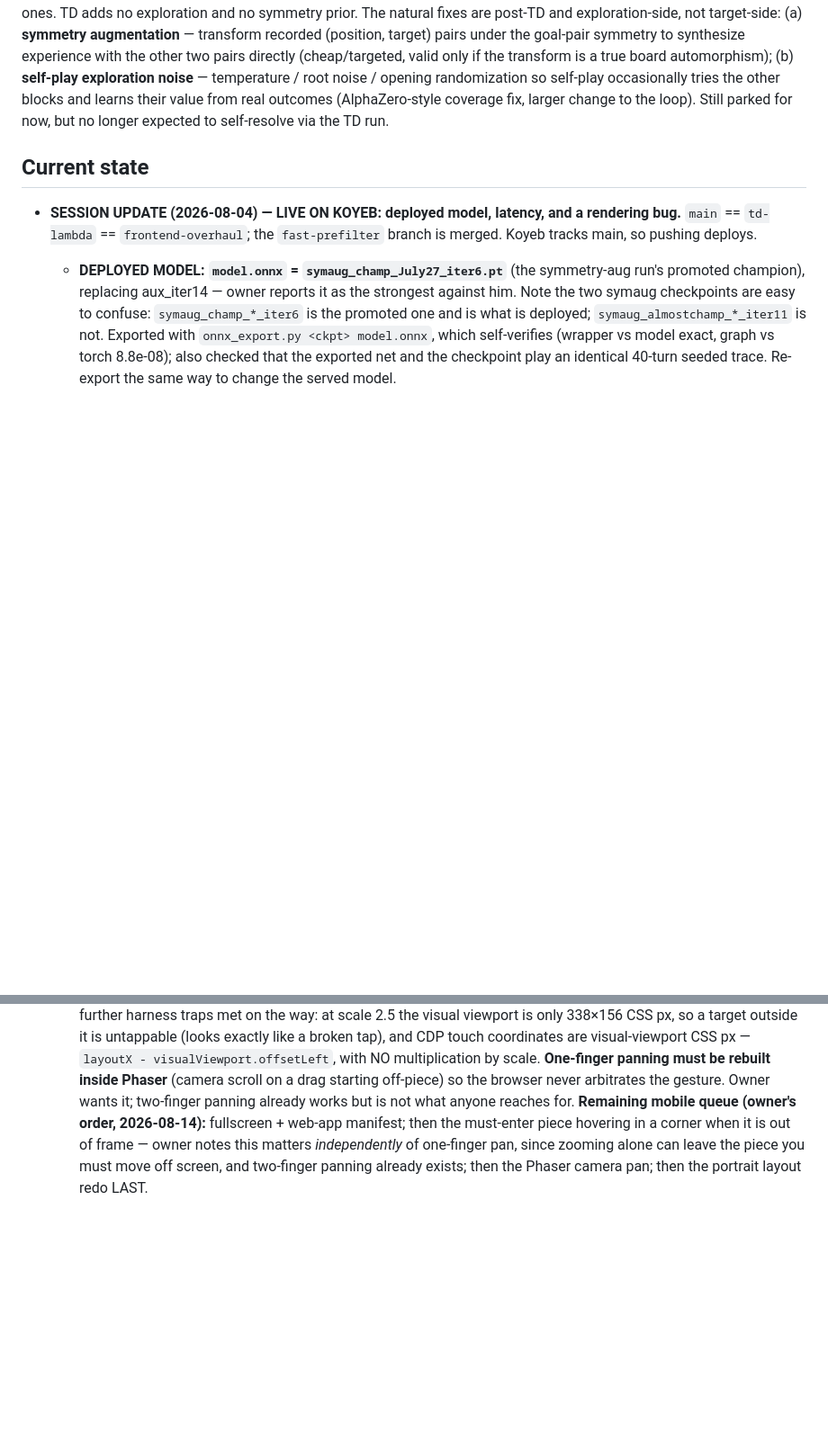
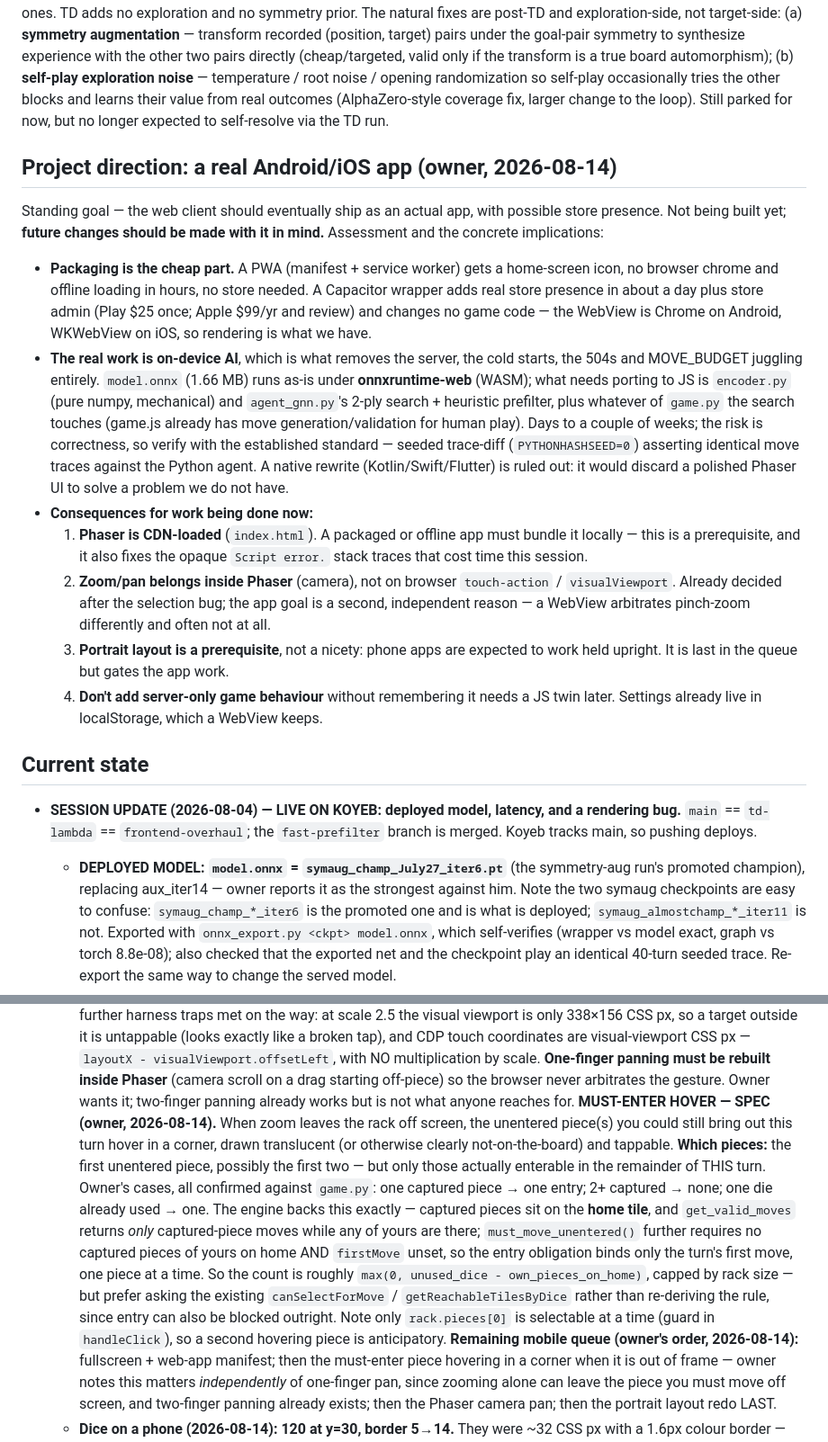
Before and after one commit to tomrecht/boardgame_koyeb, a Markdown page: CLAUDE.md, 2 parts joined by grey strips. Shown at 90% size. GitHub-like rendering; blank space fills up the shorter version.

Commit message:
CLAUDE.md: app as a standing goal, and the must-enter hover spec
Owner wants the web client to eventually ship as a real Android/iOS app,
possibly on the stores, and changes made from now on to keep that in
view. Records the assessment (packaging is hours-to-a-day; the real work
is porting the encoder and 2-ply search to JS so onnxruntime-web can run
model.onnx on device) and the four concrete consequences for current
work: bundle Phaser instead of the CDN, keep zoom/pan inside Phaser
rather than on browser touch-action, treat the portrait layout as a
prerequisite, and avoid server-only game behaviour.

Also records the must-enter hover spec: which pieces hover and when,
drawn translucent. Owner's rule cases were checked against game.py --
captured pieces sit on the home tile and crowd out entries exactly as he
described, and the entry obligation binds only the first move of a turn.

Co-Authored-By: Claude Opus 5 <noreply@anthropic.com>

```diff
--- a/CLAUDE.md
+++ b/CLAUDE.md
@@ -390,6 +390,40 @@ blocks and learns their value from real outcomes (AlphaZero-style coverage
 fix, larger change to the loop). Still parked for now, but no longer
 expected to self-resolve via the TD run.
 
+## Project direction: a real Android/iOS app (owner, 2026-08-14)
+
+Standing goal — the web client should eventually ship as an actual app, with
+possible store presence. Not being built yet; **future changes should be made
+with it in mind.** Assessment and the concrete implications:
+
+- **Packaging is the cheap part.** A PWA (manifest + service worker) gets a
+  home-screen icon, no browser chrome and offline loading in hours, no store
+  needed. A Capacitor wrapper adds real store presence in about a day plus store
+  admin (Play $25 once; Apple $99/yr and review) and changes no game code — the
+  WebView is Chrome on Android, WKWebView on iOS, so rendering is what we have.
+- **The real work is on-device AI**, which is what removes the server, the cold
+  starts, the 504s and MOVE_BUDGET juggling entirely. `model.onnx` (1.66 MB)
+  runs as-is under **onnxruntime-web** (WASM); what needs porting to JS is
+  `encoder.py` (pure numpy, mechanical) and `agent_gnn.py`'s 2-ply search +
+  heuristic prefilter, plus whatever of `game.py` the search touches (game.js
+  already has move generation/validation for human play). Days to a couple of
+  weeks; the risk is correctness, so verify with the established standard —
+  seeded trace-diff (`PYTHONHASHSEED=0`) asserting identical move traces against
+  the Python agent. A native rewrite (Kotlin/Swift/Flutter) is ruled out: it
+  would discard a polished Phaser UI to solve a problem we do not have.
+- **Consequences for work being done now:**
+  1. **Phaser is CDN-loaded** (`index.html`). A packaged or offline app must
+     bundle it locally — this is a prerequisite, and it also fixes the opaque
+     `Script error.` stack traces that cost time this session.
+  2. **Zoom/pan belongs inside Phaser** (camera), not on browser `touch-action` /
+     `visualViewport`. Already decided after the selection bug; the app goal is a
+     second, independent reason — a WebView arbitrates pinch-zoom differently
+     and often not at all.
+  3. **Portrait layout is a prerequisite**, not a nicety: phone apps are expected
+     to work held upright. It is last in the queue but gates the app work.
+  4. **Don't add server-only game behaviour** without remembering it needs a JS
+     twin later. Settings already live in localStorage, which a WebView keeps.
+
 ## Current state
 
 - **SESSION UPDATE (2026-08-04) — LIVE ON KOYEB: deployed model, latency,
@@ -507,6 +541,23 @@ expected to self-resolve via the TD run.
     **One-finger panning must be rebuilt inside Phaser** (camera scroll on a drag
     starting off-piece) so the browser never arbitrates the gesture. Owner wants
     it; two-finger panning already works but is not what anyone reaches for.
+    **MUST-ENTER HOVER — SPEC (owner, 2026-08-14).** When zoom leaves the rack
+    off screen, the unentered piece(s) you could still bring out this turn hover
+    in a corner, drawn translucent (or otherwise clearly not-on-the-board) and
+    tappable. **Which pieces:** the first unentered piece, possibly the first
+    two — but only those actually enterable in the remainder of THIS turn.
+    Owner's cases, all confirmed against `game.py`: one captured piece → one
+    entry; 2+ captured → none; one die already used → one. The engine backs this
+    exactly — captured pieces sit on the **home tile**, and `get_valid_moves`
+    returns *only* captured-piece moves while any of yours are there;
+    `must_move_unentered()` further requires no captured pieces of yours on home
+    AND `firstMove` unset, so the entry obligation binds only the turn's first
+    move, one piece at a time. So the count is roughly
+    `max(0, unused_dice - own_pieces_on_home)`, capped by rack size — but prefer
+    asking the existing `canSelectForMove` / `getReachableTilesByDice` rather
+    than re-deriving the rule, since entry can also be blocked outright.
+    Note only `rack.pieces[0]` is selectable at a time (guard in `handleClick`),
+    so a second hovering piece is anticipatory.
     **Remaining mobile queue (owner's order, 2026-08-14):** fullscreen +
     web-app manifest; then the must-enter piece hovering in a corner when it is
     out of frame — owner notes this matters *independently* of one-finger pan,
```
